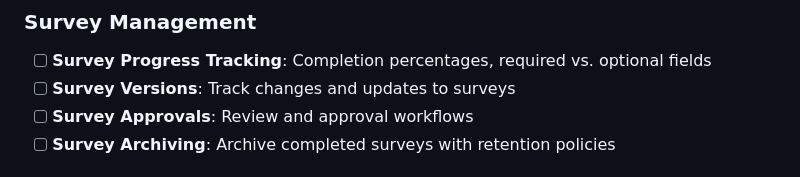
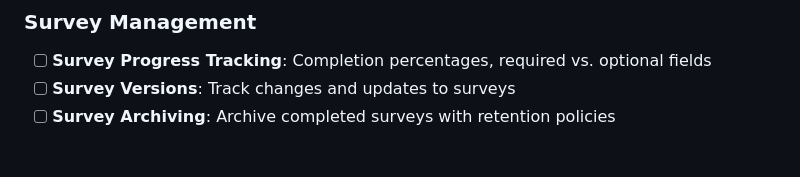
Before and after one commit to KeithCu/OfflineSiteSurvey, a Markdown page: ROADMAP.md, the part around the change. GitHub-like rendering.

Commit message:
Update roadmap by removing Survey Approvals
Removed 'Survey Approvals' from the roadmap.

```diff
--- a/ROADMAP.md
+++ b/ROADMAP.md
@@ -54,7 +54,6 @@ Build a robust, offline-first survey application using BeeWare and CRDT-based sy
 ### Survey Management
 - [ ] **Survey Progress Tracking**: Completion percentages, required vs. optional fields
 - [ ] **Survey Versions**: Track changes and updates to surveys
-- [ ] **Survey Approvals**: Review and approval workflows
 - [ ] **Survey Archiving**: Archive completed surveys with retention policies
 
 ## Phase 4: User Experience & Reliability ⚡ (COMPLETED ✅)
```
